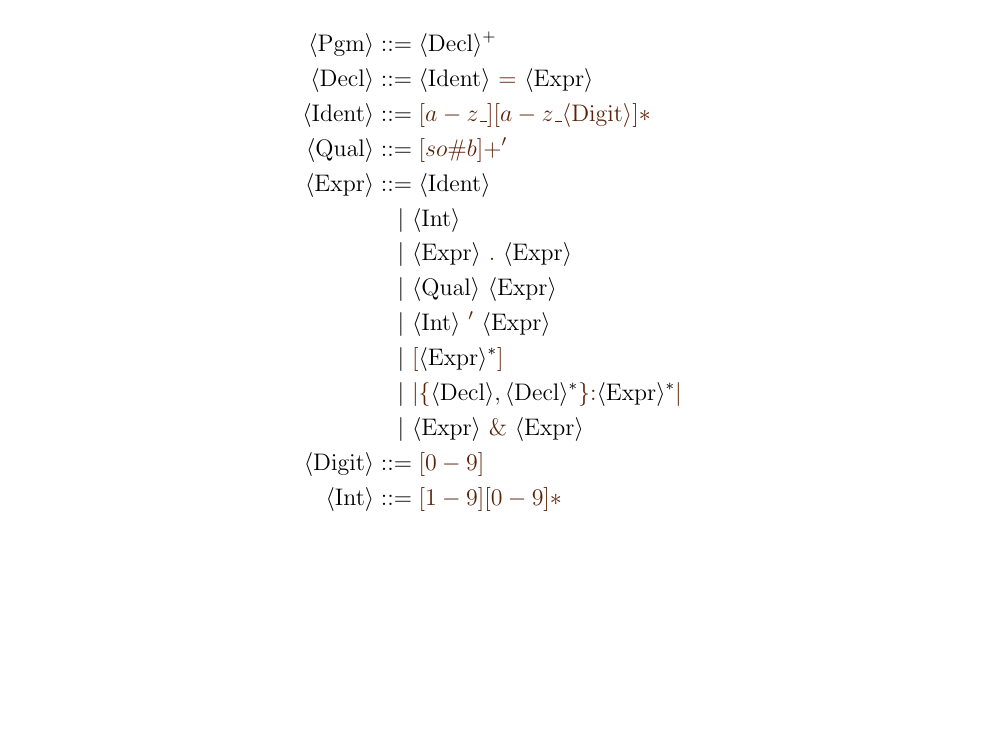
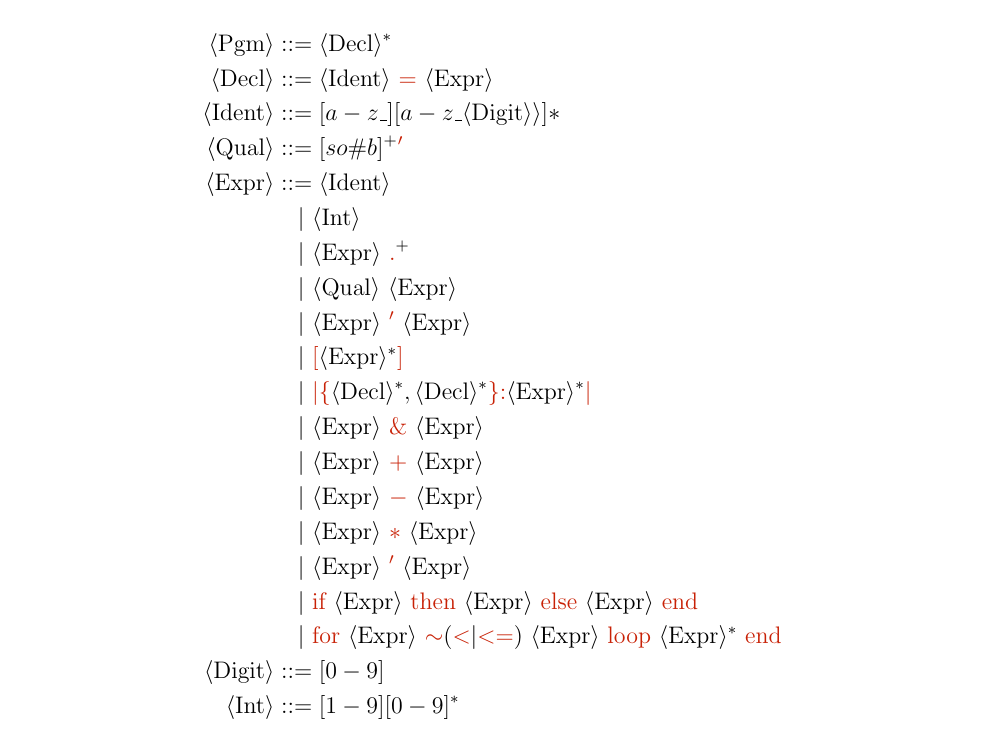
Before and after one commit to Burnham310/Octave, a LaTeX document (octaveDoc.tex): part of page 4 of 8 before the commit and part of page 5 of 8 after it, cut at the place of the change, the shorter picture padded with empty space. Compiled offline with pdfLaTeX.

Commit message:
Update octaveDoc.texasxASDW ASXD

```diff
--- a/octaveDoc.tex
+++ b/octaveDoc.tex
@@ -164,23 +164,32 @@ intervals within the specified segment.
 The syntax of Octave is defined using BNF notation as follows. We assume parentheses are implicit in the syntax, used for grouping and to avoid ambiguity.
 
 \subsection{Grammar in BNF}
-\definecolor{syntax_color}{RGB}{91, 33, 6}
+\definecolor{syntax_color}{RGB}{200, 33, 6}
 
+\newcommand{\nt}[1]{\textcolor{syntax_color}{#1}}
+\newcommand{\ntext}[1]{\textcolor{syntax_color}{\text{#1}}}
+\newcommand{\term}[1]{\langle \text{#1} \rangle}
 \begin{align*}
-    \langle \text{Pgm} \rangle &::= \langle \text{Decl} \rangle^+ \\
-    \langle \text{Decl} \rangle &::= \langle \text{Ident} \rangle \ \textcolor{syntax_color}{=} \ \langle \text{Expr} \rangle \\
-    \langle \text{Ident} \rangle &::= \textcolor{syntax_color}{[a-z\_][a-z\_\langle \text{Digit} \rangle]*} \\
-    \langle \text{Qual} \rangle &::= \textcolor{syntax_color}{[so\#b]+'} \\
-    \langle \text{Expr} \rangle &::= \langle \text{Ident} \rangle \\
+    \term{Pgm} &::= \langle \text{Decl} \rangle^* \\
+    \langle \text{Decl} \rangle &::= \term{Ident} \ \ntext{=} \ \langle \text{Expr} \rangle \\
+    \term{Ident} &::= [a-z\_][a-z\_\term{Digit} \rangle]* \\
+    \term{Qual} &::= [so\#b]^+\textcolor{syntax_color}{'} \\
+    \term{Expr} &::= \langle \text{Ident} \rangle \\
     &\quad | \ \langle \text{Int} \rangle \\
-    &\quad | \ \langle \text{Expr} \rangle \ \textcolor{syntax_color}{.} \ \langle \text{Expr} \rangle \\
-    &\quad | \ \langle \text{Qual} \rangle \ \langle \text{Expr} \rangle \\
-    &\quad | \ \langle \text{Int} \rangle \ \textcolor{syntax_color}{'} \ \langle \text{Expr} \rangle \\
-    &\quad | \ \textcolor{syntax_color}{[} \langle \text{Expr} \rangle^* \textcolor{syntax_color}{]} \\
-    &\quad | \ \textcolor{syntax_color}{|} \textcolor{syntax_color}{\lbrace} \langle \text{Decl} \rangle, \langle \text{Decl} \rangle^* \textcolor{syntax_color}{\rbrace} \textcolor{syntax_color}{:} \langle \text{Expr} \rangle^* \textcolor{syntax_color}{|} \\
-    &\quad | \ \langle \text{Expr} \rangle \ \textcolor{syntax_color}{\&} \ \langle \text{Expr} \rangle \\
-    \langle \text{Digit} \rangle &::= \textcolor{syntax_color}{[0-9]} \\
-    \langle \text{Int} \rangle &::= \textcolor{syntax_color}{[1-9][0-9]*}
+    &\quad | \ \term{Expr} \ \textcolor{syntax_color}{.}^+ \\
+    &\quad | \ \term{Qual} \ \term{Expr} \\
+    &\quad | \ \term{Expr} \ \nt{'} \ \term{Expr} \\
+    &\quad | \ \nt{[} \term{Expr}^* \nt{]} \\
+    &\quad | \ \nt{|} \nt{\lbrace} \term{Decl}^*, \term{Decl}^* \nt{\rbrace} \nt{:} \term{Expr}^* \nt{|} \\
+    &\quad | \ \term{Expr} \ \nt{\&} \ \term{Expr} \\
+    &\quad | \ \term{Expr} \ \nt{+} \ \term{Expr} \\
+    &\quad | \ \term{Expr} \ \nt{-} \ \term{Expr} \\
+    &\quad | \ \term{Expr} \ \nt{*} \ \term{Expr} \\
+    &\quad | \ \term{Expr} \ \nt{'} \ \term{Expr} \\
+    &\quad | \ \ntext{\text{if}}\  \term{Expr} \ \ntext{then}\ \term{Expr} \ \ntext{else}\ \term{Expr} \ \ntext{end} \\
+    &\quad | \ \textcolor{syntax_color}{\text{for}}\  \term{Expr} \ \textcolor{syntax_color}{\sim}{(\nt{<}|\nt{<=})}\ \term{Expr} \ \textcolor{syntax_color}{\text{loop}}\ \term{Expr}^* \ \ntext{end} \\
+   \term{Digit} &::= {[0-9]} \\
+    \term{Int} &::= {[1-9][0-9]^*}
 \end{align*}
 
 \vspace{2mm}
```
